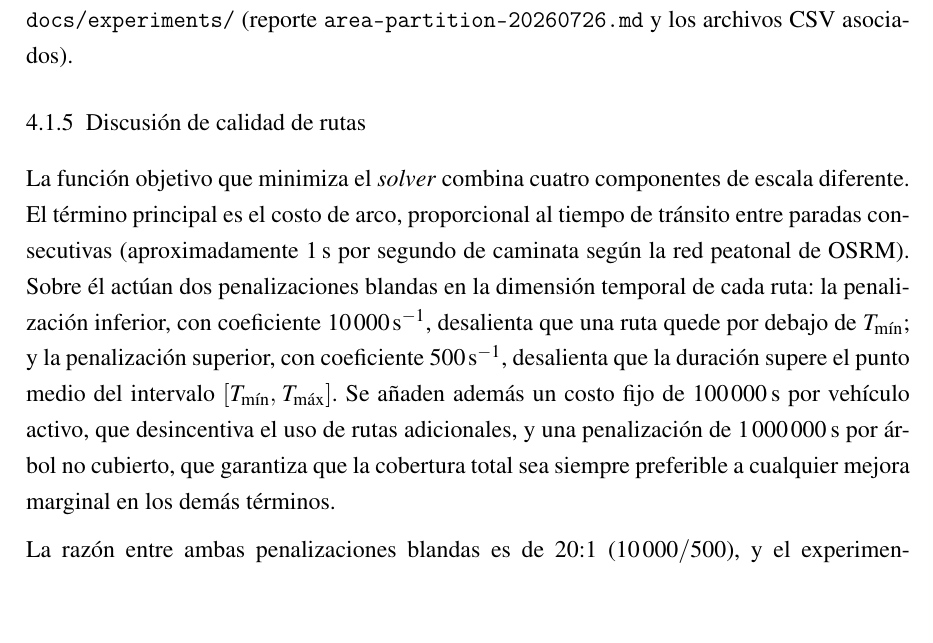
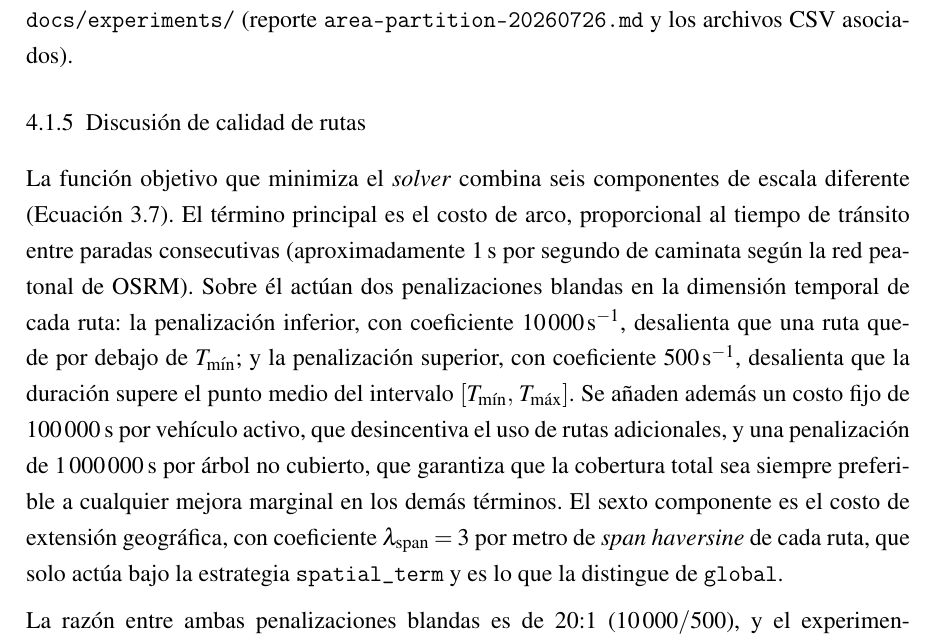
Before and after one commit to AlbertoZuiga/arbocensus, a LaTeX thesis (docs/thesis/main.tex, which reads docs/thesis/secciones/04-resultados.tex): part of page 73 of 114, cut so that both start at the same text, the shorter picture padded with empty space. Compiled offline with pdfLaTeX.

Commit message:
docs(thesis): declarar los seis componentes de la función objetivo en §4.1.5
Co-Authored-By: Claude Opus 5 <noreply@anthropic.com>

```diff
--- a/docs/thesis/secciones/04-resultados.tex
+++ b/docs/thesis/secciones/04-resultados.tex
@@ -893,8 +893,8 @@ crudos se encuentran versionados en \texttt{docs/experiments/} (reporte
 \subsection{Discusión de calidad de rutas}
 \label{sec:discusion-calidad}
 
-La función objetivo que minimiza el \textit{solver} combina cuatro componentes
-de escala diferente. El término principal es el costo de arco, proporcional al tiempo
+La función objetivo que minimiza el \textit{solver} combina seis componentes
+de escala diferente (Ecuación~\ref{eq:objetivo}). El término principal es el costo de arco, proporcional al tiempo
 de tránsito entre paradas consecutivas (aproximadamente 1\,s por segundo de caminata
 según la red peatonal de OSRM). Sobre él actúan dos penalizaciones blandas en la
 dimensión temporal de cada ruta: la penalización inferior, con coeficiente
@@ -904,7 +904,10 @@ duración supere el punto medio del intervalo $[T_{\min},\,T_{\max}]$. Se añade
 además un costo fijo de $100\,000$\,s por vehículo activo, que desincentiva el uso
 de rutas adicionales, y una penalización de $1\,000\,000$\,s por árbol no cubierto,
 que garantiza que la cobertura total sea siempre preferible a cualquier mejora marginal
-en los demás términos.
+en los demás términos. El sexto componente es el costo de extensión geográfica, con
+coeficiente $\lambda_{\text{span}} = 3$ por metro de \textit{span} \textit{haversine} de
+cada ruta, que solo actúa bajo la estrategia \texttt{spatial\_term} y es lo que la
+distingue de \texttt{global}.
 
 La razón entre ambas penalizaciones blandas es de $20\mathord{:}1$ ($10\,000 / 500$),
 y el experimento de sensibilidad a los coeficientes de penalización ---cuyos datos se
```
